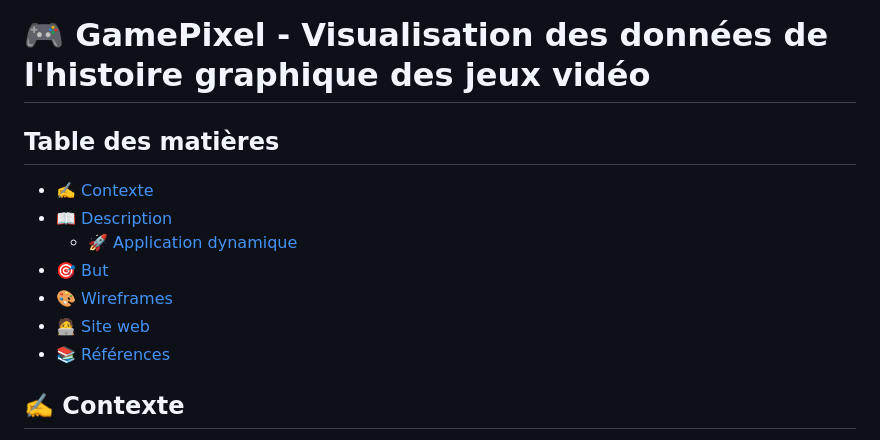
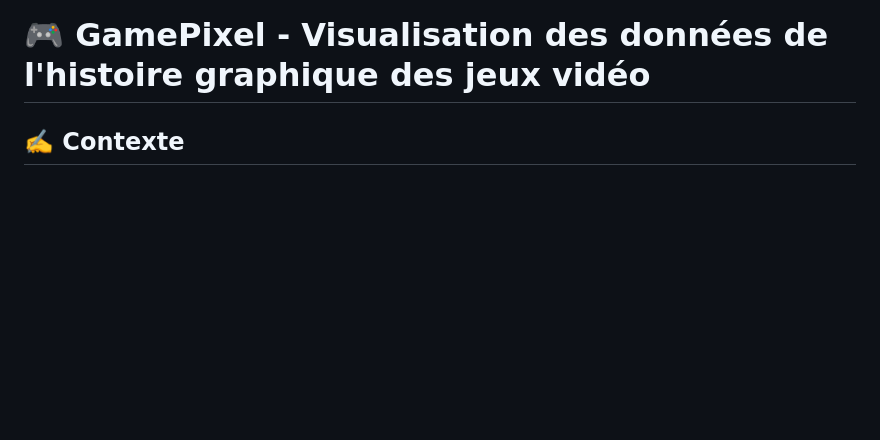
Before and after one commit to HEIG-COMEM/HEIG-VD_VisualDon_GamePixel, a Markdown page: README.md, the part around the change. Drawn GitHub-style; blank space fills up the shorter version.

Commit message:
Removed TOC

```diff
--- a/README.md
+++ b/README.md
@@ -1,14 +1,4 @@
 # 🎮 GamePixel - Visualisation des données de l'histoire graphique des jeux vidéo
-
-## Table des matières
-
--   [✍️ Contexte](#✍️-contexte)
--   [📖 Description](#📖-description)
-    -   [🚀 Application dynamique](#🚀-application-dynamique)
--   [🎯 But](#🎯-but)
--   [🎨 Wireframes](#🎨-wireframes)
--   [🧑‍💻 Site web](#🧑‍💻-site-web)
--   [📚 Références](#📚-références)
 
 ## ✍️ Contexte
 
```
